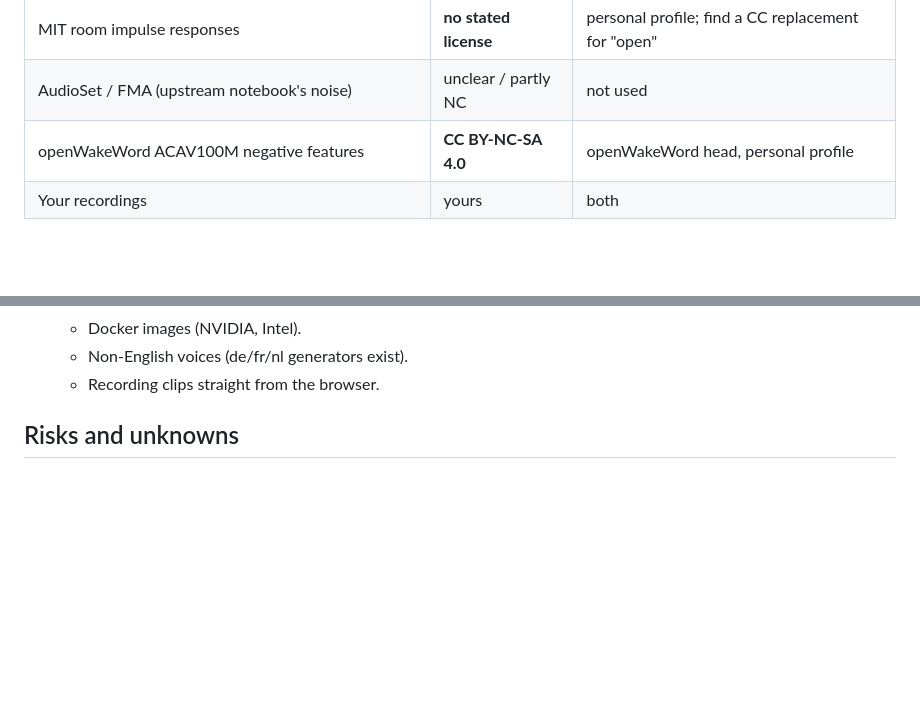
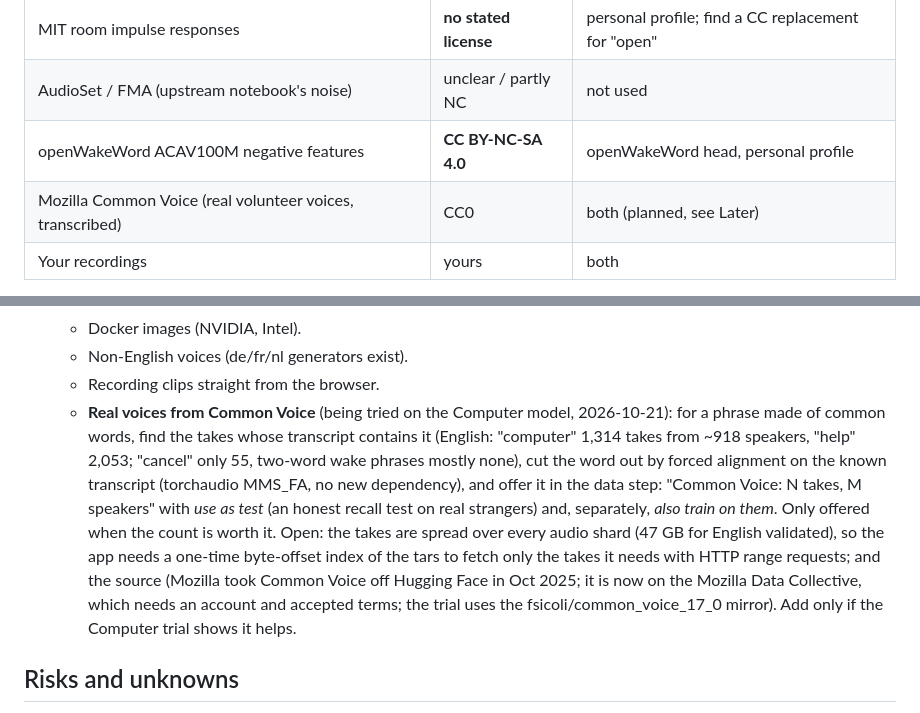
Before and after one commit to HuskerMinion/wakesmith, a Markdown page: docs/PLAN.md, 2 parts joined by grey strips. GitHub-like rendering; blank space fills up the shorter version.

Commit message:
PLAN: Common Voice as an optional real-voice source (test first, training second)

```diff
--- a/docs/PLAN.md
+++ b/docs/PLAN.md
@@ -57,6 +57,7 @@ wakesmith's gap:
 | MIT room impulse responses | **no stated license** | personal profile; find a CC replacement for "open" |
 | AudioSet / FMA (upstream notebook's noise) | unclear / partly NC | not used |
 | openWakeWord ACAV100M negative features | **CC BY-NC-SA 4.0** | openWakeWord head, personal profile |
+| Mozilla Common Voice (real volunteer voices, transcribed) | CC0 | both (planned, see Later) |
 | Your recordings | yours | both |
 
 - **Two data profiles:**
@@ -147,6 +148,18 @@ wakesmith's gap:
    - Docker images (NVIDIA, Intel).
    - Non-English voices (de/fr/nl generators exist).
    - Recording clips straight from the browser.
+   - **Real voices from Common Voice** (being tried on the Computer model, 2026-10-21): for a phrase
+     made of common words, find the takes whose transcript contains it (English: "computer" 1,314
+     takes from ~918 speakers, "help" 2,053; "cancel" only 55, two-word wake phrases mostly none),
+     cut the word out by forced alignment on the known transcript (torchaudio MMS_FA, no new
+     dependency), and offer it in the data step: "Common Voice: N takes, M speakers" with *use as
+     test* (an honest recall test on real strangers) and, separately, *also train on them*. Only
+     offered when the count is worth it. Open: the takes are spread over every audio shard (47 GB
+     for English validated), so the app needs a one-time byte-offset index of the tars to fetch
+     only the takes it needs with HTTP range requests; and the source (Mozilla took Common Voice
+     off Hugging Face in Oct 2025; it is now on the Mozilla Data Collective, which needs an account
+     and accepted terms; the trial uses the fsicoli/common_voice_17_0 mirror). Add only if the
+     Computer trial shows it helps.
 
 ## Risks and unknowns
 
```
